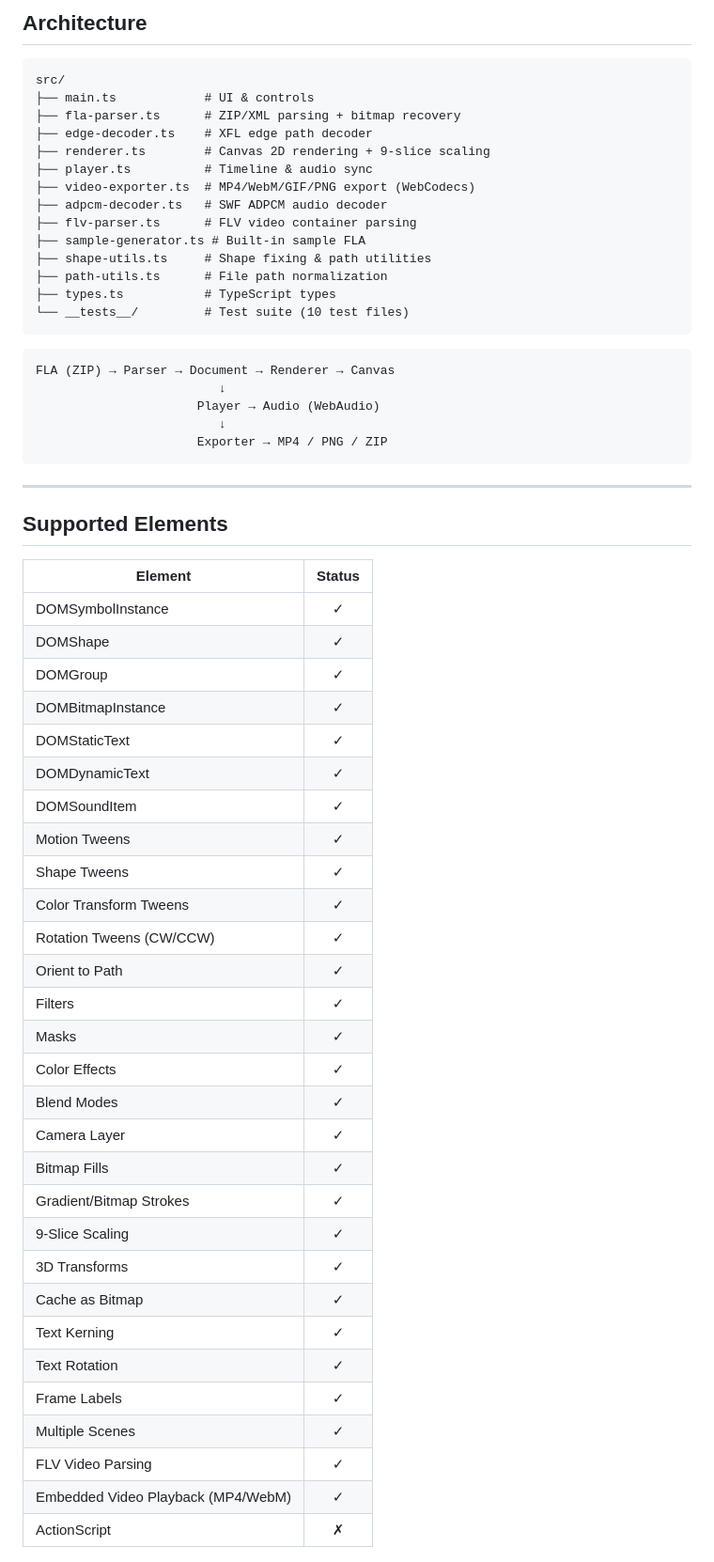
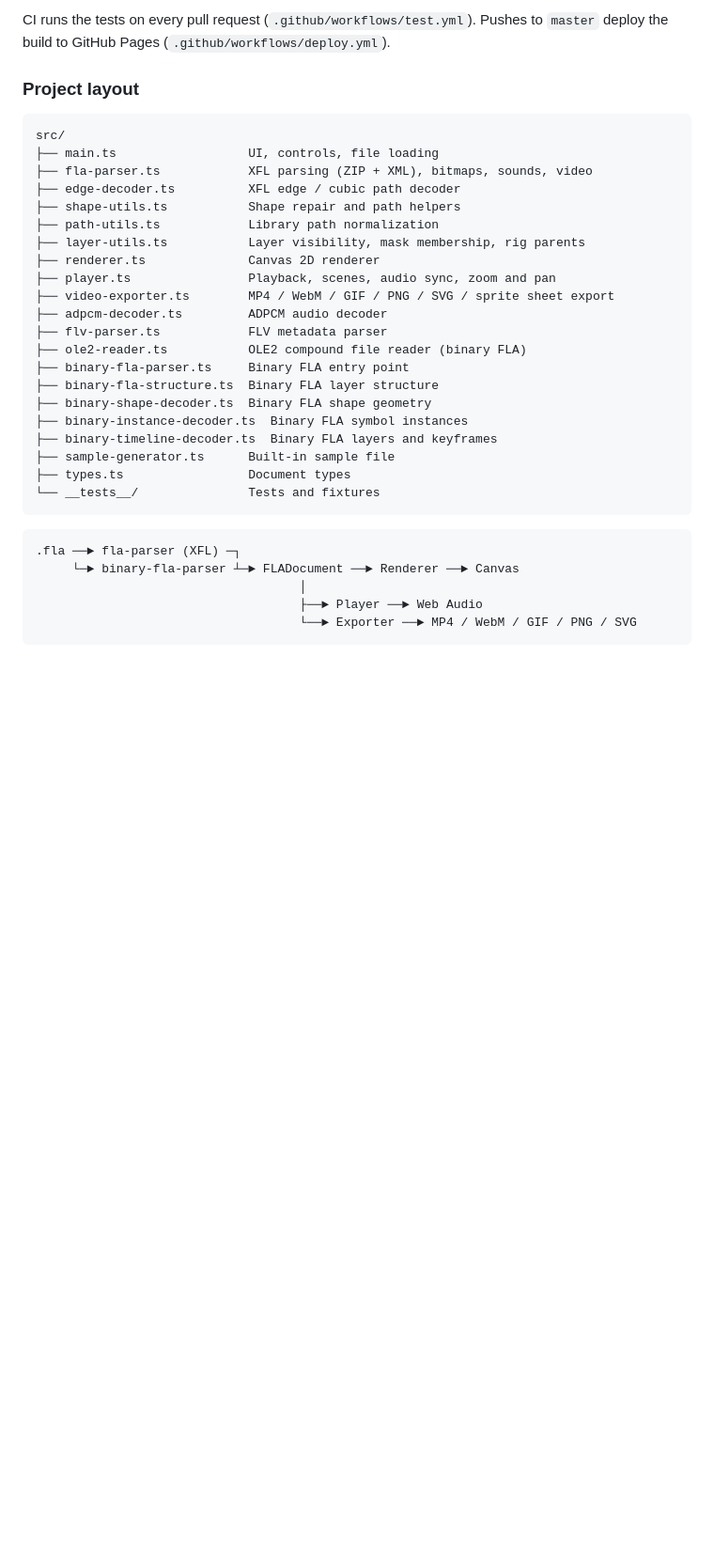
Before and after one commit to lifeart/fla-viewer, a Markdown page: README.md, the part around one of its changes. Shown at 94% size. Drawn GitHub-style; blank space fills up the shorter version.

````diff
--- a/README.md
+++ b/README.md
@@ -195,64 +122,37 @@ Press `D` to open. Features:
 
-## Architecture
+CI runs the tests on every pull request (`.github/workflows/test.yml`). Pushes to `master` deploy the build to GitHub Pages (`.github/workflows/deploy.yml`).
+
+### Project layout
 
 ```
 src/
-├── main.ts            # UI & controls
-├── fla-parser.ts      # ZIP/XML parsing + bitmap recovery
-├── edge-decoder.ts    # XFL edge path decoder
-├── renderer.ts        # Canvas 2D rendering + 9-slice scaling
-├── player.ts          # Timeline & audio sync
-├── video-exporter.ts  # MP4/WebM/GIF/PNG export (WebCodecs)
-├── adpcm-decoder.ts   # SWF ADPCM audio decoder
-├── flv-parser.ts      # FLV video container parsing
-├── sample-generator.ts # Built-in sample FLA
-├── shape-utils.ts     # Shape fixing & path utilities
-├── path-utils.ts      # File path normalization
-├── types.ts           # TypeScript types
-└── __tests__/         # Test suite (10 test files)
+├── main.ts                  UI, controls, file loading
+├── fla-parser.ts            XFL parsing (ZIP + XML), bitmaps, sounds, video
+├── edge-decoder.ts          XFL edge / cubic path decoder
+├── shape-utils.ts           Shape repair and path helpers
+├── path-utils.ts            Library path normalization
+├── layer-utils.ts           Layer visibility, mask membership, rig parents
+├── renderer.ts              Canvas 2D renderer
+├── player.ts                Playback, scenes, audio sync, zoom and pan
+├── video-exporter.ts        MP4 / WebM / GIF / PNG / SVG / sprite sheet export
+├── adpcm-decoder.ts         ADPCM audio decoder
+├── flv-parser.ts            FLV metadata parser
+├── ole2-reader.ts           OLE2 compound file reader (binary FLA)
+├── binary-fla-parser.ts     Binary FLA entry point
+├── binary-fla-structure.ts  Binary FLA layer structure
+├── binary-shape-decoder.ts  Binary FLA shape geometry
+├── binary-instance-decoder.ts  Binary FLA symbol instances
+├── binary-timeline-decoder.ts  Binary FLA layers and keyframes
+├── sample-generator.ts      Built-in sample file
+├── types.ts                 Document types
+└── __tests__/               Tests and fixtures
 ```
 
 ```
-FLA (ZIP) → Parser → Document → Renderer → Canvas
-                         ↓
-                      Player → Audio (WebAudio)
-                         ↓
-                      Exporter → MP4 / PNG / ZIP
+.fla ──► fla-parser (XFL) ─┐
+     └─► binary-fla-parser ┴─► FLADocument ──► Renderer ──► Canvas
+                                    │
+                                    ├──► Player ──► Web Audio
+                                    └──► Exporter ──► MP4 / WebM / GIF / PNG / SVG
 ```
 
----
-
-## Supported Elements
-
-| Element | Status |
-|---------|:------:|
-| DOMSymbolInstance | ✓ |
-| DOMShape | ✓ |
-| DOMGroup | ✓ |
-| DOMBitmapInstance | ✓ |
-| DOMStaticText | ✓ |
-| DOMDynamicText | ✓ |
-| DOMSoundItem | ✓ |
-| Motion Tweens | ✓ |
-| Shape Tweens | ✓ |
-| Color Transform Tweens | ✓ |
-| Rotation Tweens (CW/CCW) | ✓ |
-| Orient to Path | ✓ |
-| Filters | ✓ |
-| Masks | ✓ |
-| Color Effects | ✓ |
-| Blend Modes | ✓ |
-| Camera Layer | ✓ |
-| Bitmap Fills | ✓ |
-| Gradient/Bitmap Strokes | ✓ |
-| 9-Slice Scaling | ✓ |
-| 3D Transforms | ✓ |
-| Cache as Bitmap | ✓ |
-| Text Kerning | ✓ |
-| Text Rotation | ✓ |
-| Frame Labels | ✓ |
-| Multiple Scenes | ✓ |
-| FLV Video Parsing | ✓ |
-| Embedded Video Playback (MP4/WebM) | ✓ |
-| ActionScript | ✗ |
-
````
Also changed, not shown: other parts of README.md (+94 -223 lines), AGENTS.md (+44 -94 lines).
